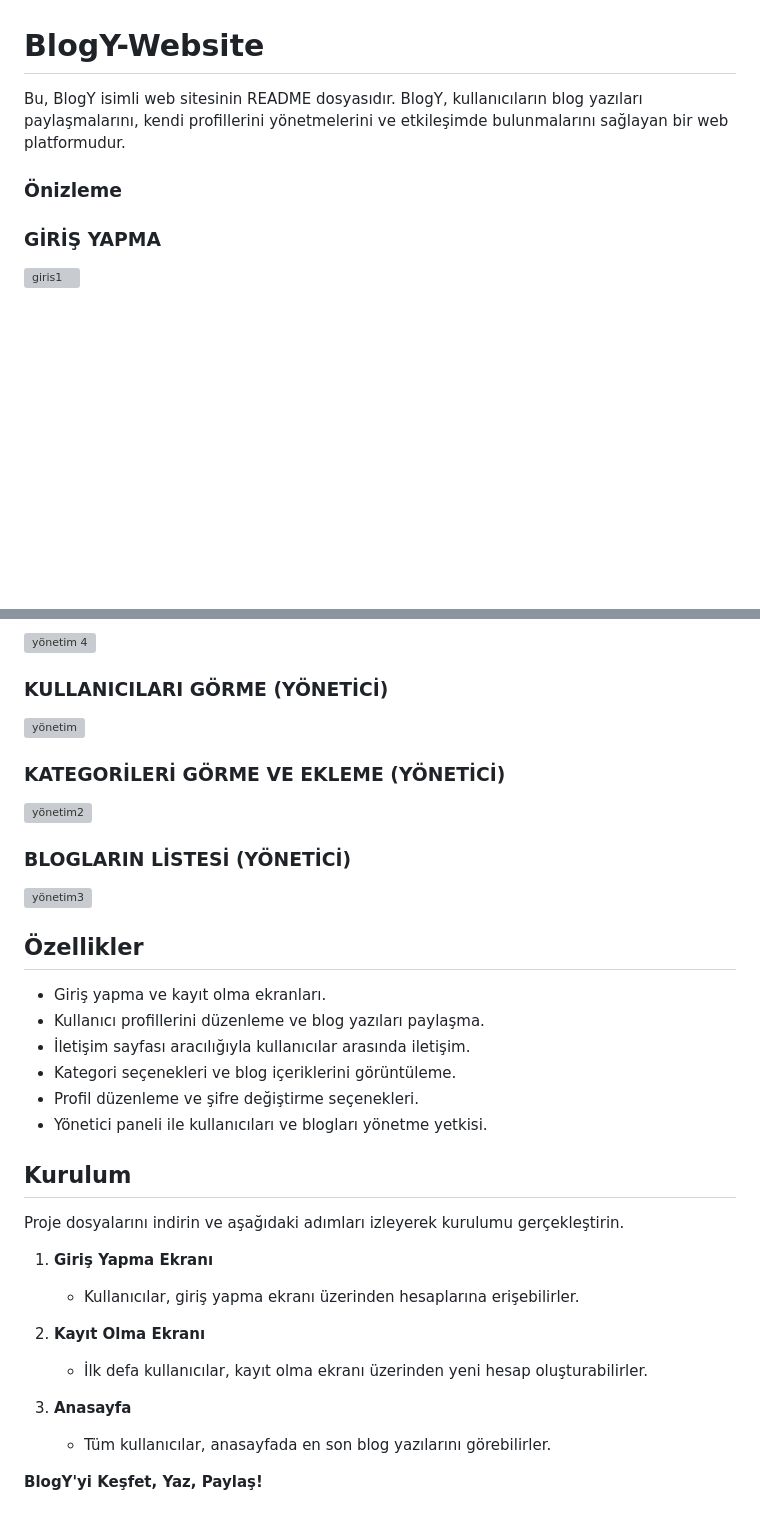
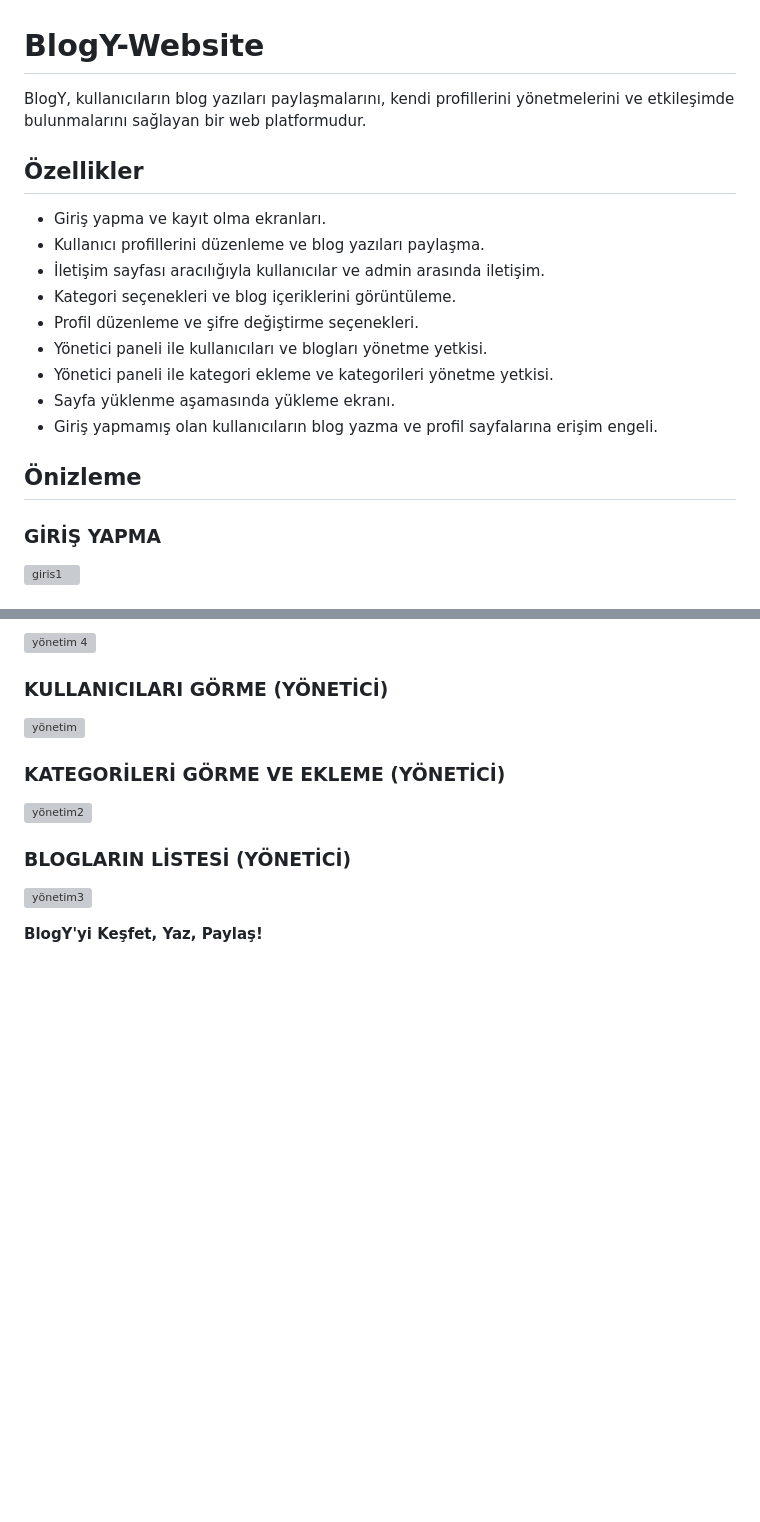
Before and after one commit to ogzhnylcn/BlogY-Website, a Markdown page: README.md, 2 parts joined by grey strips. Rendered like a GitHub page; blank space fills up the shorter version; grey boxes are pictures that could not be loaded.

```diff
--- a/README.md
+++ b/README.md
@@ -1,8 +1,24 @@
 # BlogY-Website
 
-Bu, BlogY isimli web sitesinin README dosyasıdır. BlogY, kullanıcıların blog yazıları paylaşmalarını, kendi profillerini yönetmelerini ve etkileşimde bulunmalarını sağlayan bir web platformudur.
+BlogY, kullanıcıların blog yazıları paylaşmalarını, kendi profillerini yönetmelerini ve etkileşimde bulunmalarını sağlayan bir web platformudur.
 
-### Önizleme
+## Özellikler
+
+- Giriş yapma ve kayıt olma ekranları.
+- Kullanıcı profillerini düzenleme ve blog yazıları paylaşma.
+- İletişim sayfası aracılığıyla kullanıcılar ve admin arasında iletişim.
+- Kategori seçenekleri ve blog içeriklerini görüntüleme.
+- Profil düzenleme ve şifre değiştirme seçenekleri.
+- Yönetici paneli ile kullanıcıları ve blogları yönetme yetkisi.
+- Yönetici paneli ile kategori ekleme ve kategorileri yönetme yetkisi.
+- Sayfa yüklenme aşamasında yükleme ekranı.
+- Giriş yapmamış olan kullanıcıların blog yazma ve profil sayfalarına erişim engeli.
+
+
+
+
+
+## Önizleme
 
 
 ### GİRİŞ YAPMA
@@ -67,29 +83,6 @@ Bu, BlogY isimli web sitesinin README dosyasıdır. BlogY, kullanıcıların blo
 ### BLOGLARIN LİSTESİ (YÖNETİCİ)
 ![yönetim3](https://github.com/ogzhnylcn/BlogY-Website/assets/96052998/9cd78b9f-1df2-4191-bc0a-77956857df8b)
 
-## Özellikler
-
-- Giriş yapma ve kayıt olma ekranları.
-- Kullanıcı profillerini düzenleme ve blog yazıları paylaşma.
-- İletişim sayfası aracılığıyla kullanıcılar arasında iletişim.
-- Kategori seçenekleri ve blog içeriklerini görüntüleme.
-- Profil düzenleme ve şifre değiştirme seçenekleri.
-- Yönetici paneli ile kullanıcıları ve blogları yönetme yetkisi.
-
-## Kurulum
-
-Proje dosyalarını indirin ve aşağıdaki adımları izleyerek kurulumu gerçekleştirin.
-
-1. **Giriş Yapma Ekranı**
-   - Kullanıcılar, giriş yapma ekranı üzerinden hesaplarına erişebilirler.
-
-2. **Kayıt Olma Ekranı**
-   - İlk defa kullanıcılar, kayıt olma ekranı üzerinden yeni hesap oluşturabilirler.
-
-3. **Anasayfa**
-   - Tüm kullanıcılar, anasayfada en son blog yazılarını görebilirler.
-
-
 
 
 
```
